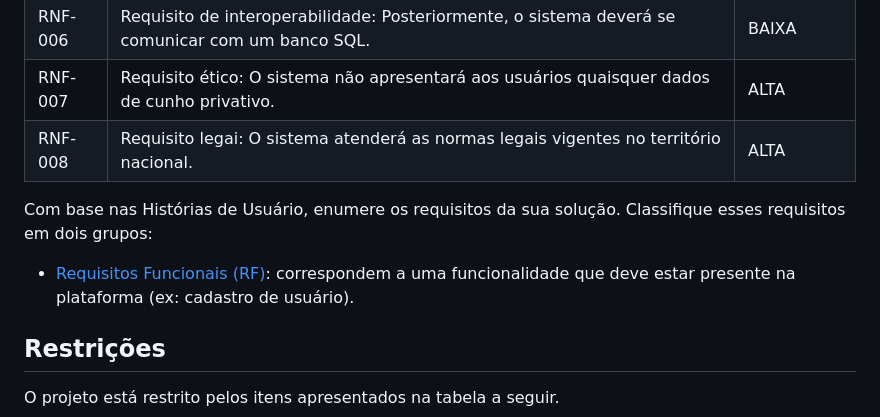
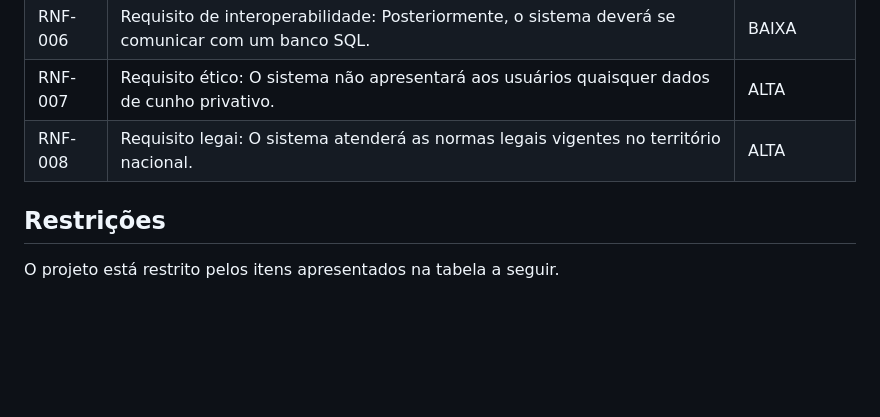
Before and after one commit to ICEI-PUC-Minas-PMV-SI/pmv-si-2023-2-pe1-t3-projetocarreiras, a Markdown page: docs/especification.md, the part around the change. Rendered like a GitHub page; blank space fills up the shorter version.

```diff
--- a/docs/especification.md
+++ b/docs/especification.md
@@ -104,14 +104,6 @@ As tabelas que se seguem apresentam os requisitos funcionais e não funcionais q
 |RNF-007| Requisito ético: O sistema não apresentará aos usuários quaisquer dados de cunho privativo. |  ALTA |
 |RNF-008| Requisito legai: O sistema atenderá as normas legais vigentes no território nacional. |  ALTA |
 
-
-Com base nas Histórias de Usuário, enumere os requisitos da sua solução. Classifique esses requisitos em dois grupos:
-
-- [Requisitos Funcionais
- (RF)](https://pt.wikipedia.org/wiki/Requisito_funcional):
- correspondem a uma funcionalidade que deve estar presente na
-  plataforma (ex: cadastro de usuário).
-
 ## Restrições
 
 O projeto está restrito pelos itens apresentados na tabela a seguir.
```
